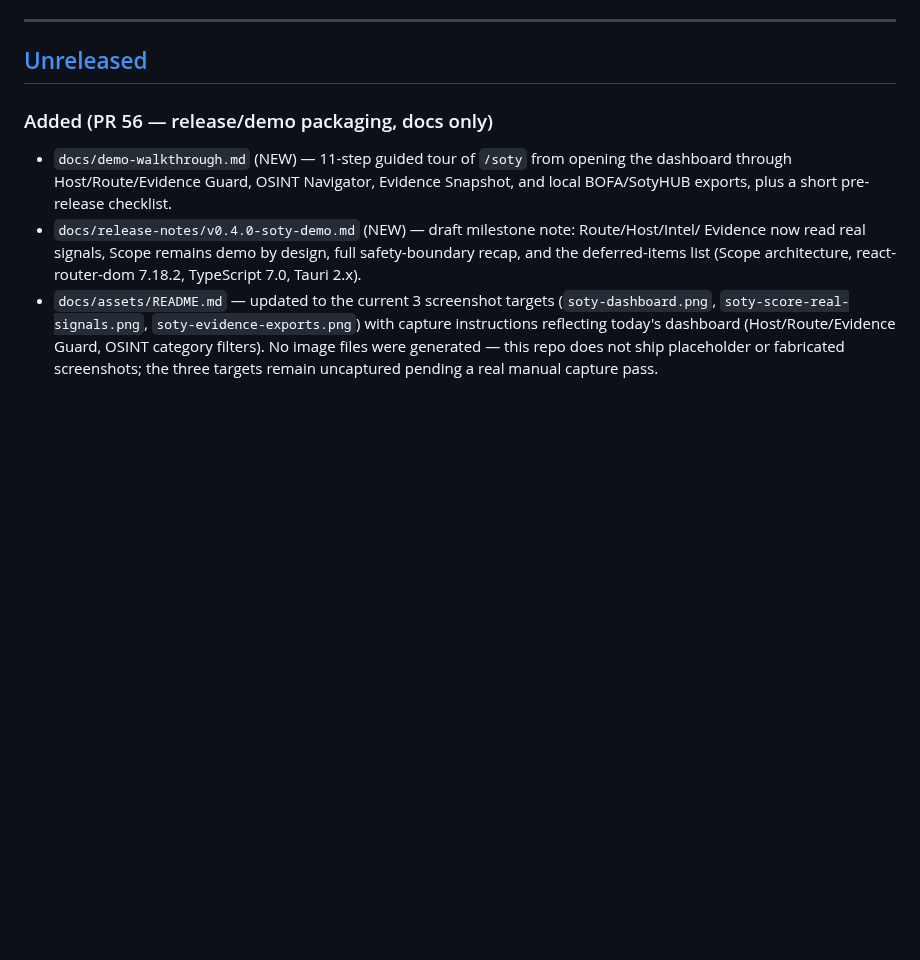
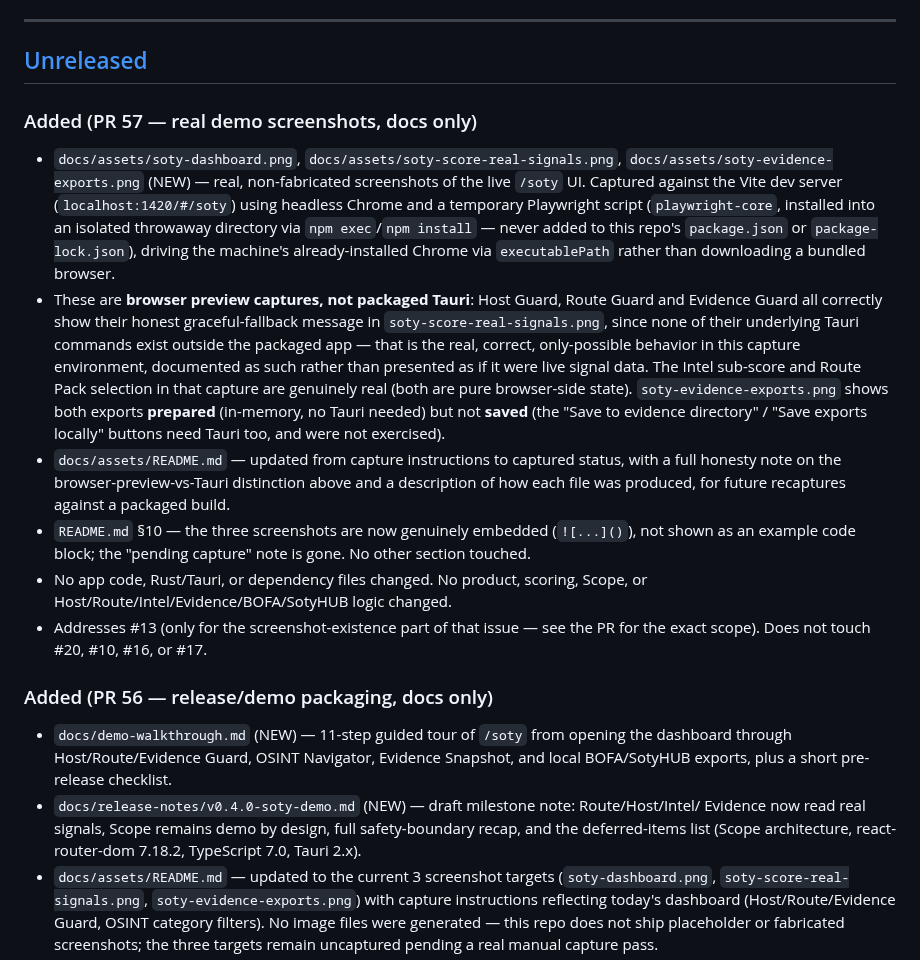
Before and after one commit to descambiado/SotyRoute, a Markdown page: CHANGELOG.md, the part around the change. Drawn GitHub-style; blank space fills up the shorter version.

```diff
--- a/CHANGELOG.md
+++ b/CHANGELOG.md
@@ -7,6 +7,33 @@ Versioning follows [Semantic Versioning](https://semver.org/).
 ---
 
 ## [Unreleased]
+
+### Added (PR 57 — real demo screenshots, docs only)
+- `docs/assets/soty-dashboard.png`, `docs/assets/soty-score-real-signals.png`,
+  `docs/assets/soty-evidence-exports.png` (NEW) — real, non-fabricated screenshots of the live
+  `/soty` UI. Captured against the Vite dev server (`localhost:1420/#/soty`) using headless
+  Chrome and a temporary Playwright script (`playwright-core`, installed into an isolated
+  throwaway directory via `npm exec`/`npm install` — never added to this repo's `package.json`
+  or `package-lock.json`), driving the machine's already-installed Chrome via `executablePath`
+  rather than downloading a bundled browser.
+- These are **browser preview captures, not packaged Tauri**: Host Guard, Route Guard and
+  Evidence Guard all correctly show their honest graceful-fallback message in
+  `soty-score-real-signals.png`, since none of their underlying Tauri commands exist outside the
+  packaged app — that is the real, correct, only-possible behavior in this capture environment,
+  documented as such rather than presented as if it were live signal data. The Intel sub-score
+  and Route Pack selection in that capture are genuinely real (both are pure browser-side state).
+  `soty-evidence-exports.png` shows both exports **prepared** (in-memory, no Tauri needed) but
+  not **saved** (the "Save to evidence directory" / "Save exports locally" buttons need Tauri
+  too, and were not exercised).
+- `docs/assets/README.md` — updated from capture instructions to captured status, with a full
+  honesty note on the browser-preview-vs-Tauri distinction above and a description of how each
+  file was produced, for future recaptures against a packaged build.
+- `README.md` §10 — the three screenshots are now genuinely embedded (`![...]()`), not shown as
+  an example code block; the "pending capture" note is gone. No other section touched.
+- No app code, Rust/Tauri, or dependency files changed. No product, scoring, Scope, or
+  Host/Route/Intel/Evidence/BOFA/SotyHUB logic changed.
+- Addresses #13 (only for the screenshot-existence part of that issue — see the PR for the exact
+  scope). Does not touch #20, #10, #16, or #17.
 
 ### Added (PR 56 — release/demo packaging, docs only)
 - `docs/demo-walkthrough.md` (NEW) — 11-step guided tour of `/soty` from opening the dashboard
```
Also changed, not shown: README.md (+4 -8 lines), docs/assets/README.md (+41 -19 lines), docs/assets/soty-dashboard.png (added), docs/assets/soty-evidence-exports.png (added), docs/assets/soty-score-real-signals.png (added).
